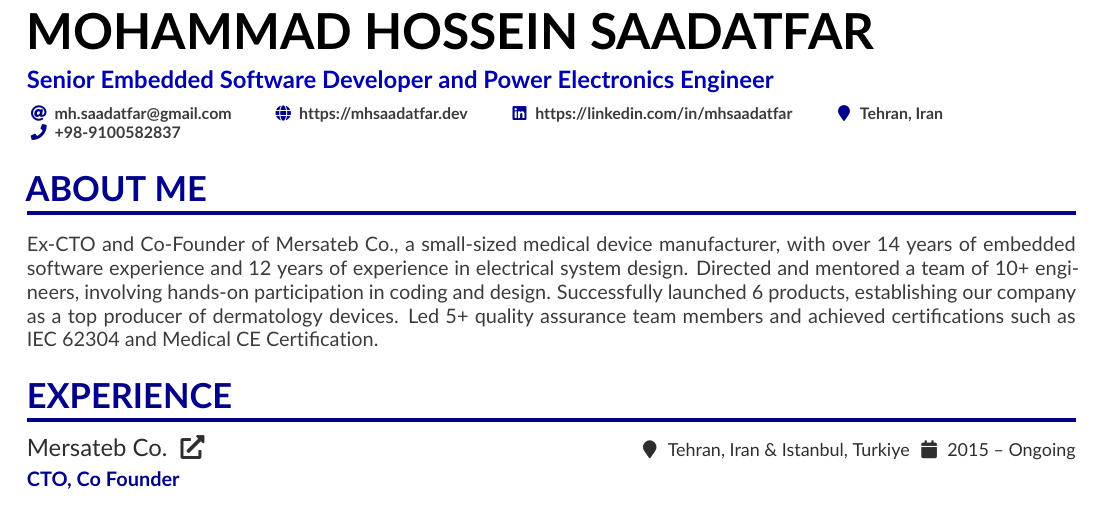
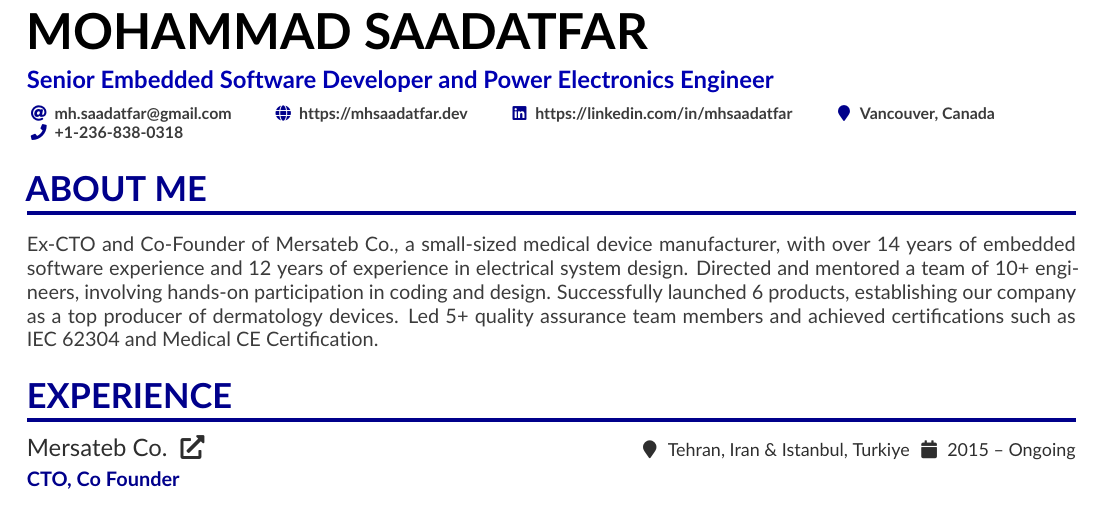
Before and after one commit to saadatfar/CV, a LaTeX CV (CV.tex): part of page 1 of 3, cut so that both start at the same text. Compiled offline with pdfLaTeX.

Commit message:
Moved to Vancouver.

```diff
--- a/CV.tex
+++ b/CV.tex
@@ -39,7 +39,7 @@
 \colorlet{body}{LightGrey}
 
 \begin{document}
-\name{Mohammad Hossein Saadatfar}
+\name{Mohammad Saadatfar}
 \tagline{Senior Embedded Software Developer and Power Electronics Engineer}
 %\photoR{2.5cm}{profile}
 \personalinfo{%
@@ -47,8 +47,8 @@
   \homepage{https://mhsaadatfar.dev}
   \linkedin{https://linkedin.com/in/mhsaadatfar}
   %\birthday{1993 (29 years old)}
-  \location{Tehran, Iran}
-  \phone{+98-9100582837}
+  \location{Vancouver, Canada}
+  \phone{+1-236-838-0318}
   %\phone{+90-5067521731}
 }
 
```
